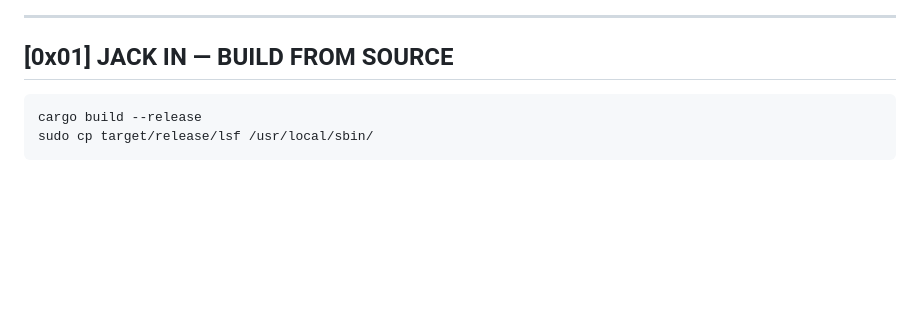
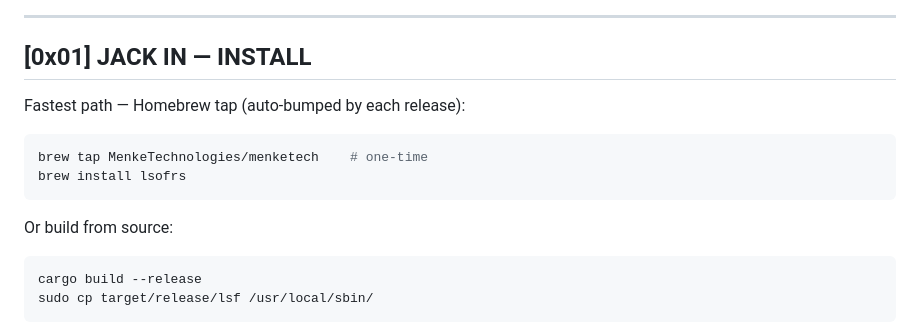
Before and after one commit to MenkeTechnologies/lsofrs, a Markdown page: README.md, the part around the change. Rendered like a GitHub page; blank space fills up the shorter version.

Commit message:
docs(install): add Homebrew tap install line — `brew tap MenkeTechnologies/menketech && brew install lsofrs` — closes the discovery gap where README users couldn't find the tap install path

````diff
--- a/README.md
+++ b/README.md
@@ -48,7 +48,16 @@
 
 ---
 
-## [0x01] JACK IN — BUILD FROM SOURCE
+## [0x01] JACK IN — INSTALL
+
+Fastest path — Homebrew tap (auto-bumped by each release):
+
+```bash
+brew tap MenkeTechnologies/menketech    # one-time
+brew install lsofrs
+```
+
+Or build from source:
 
 ```bash
 cargo build --release
````
